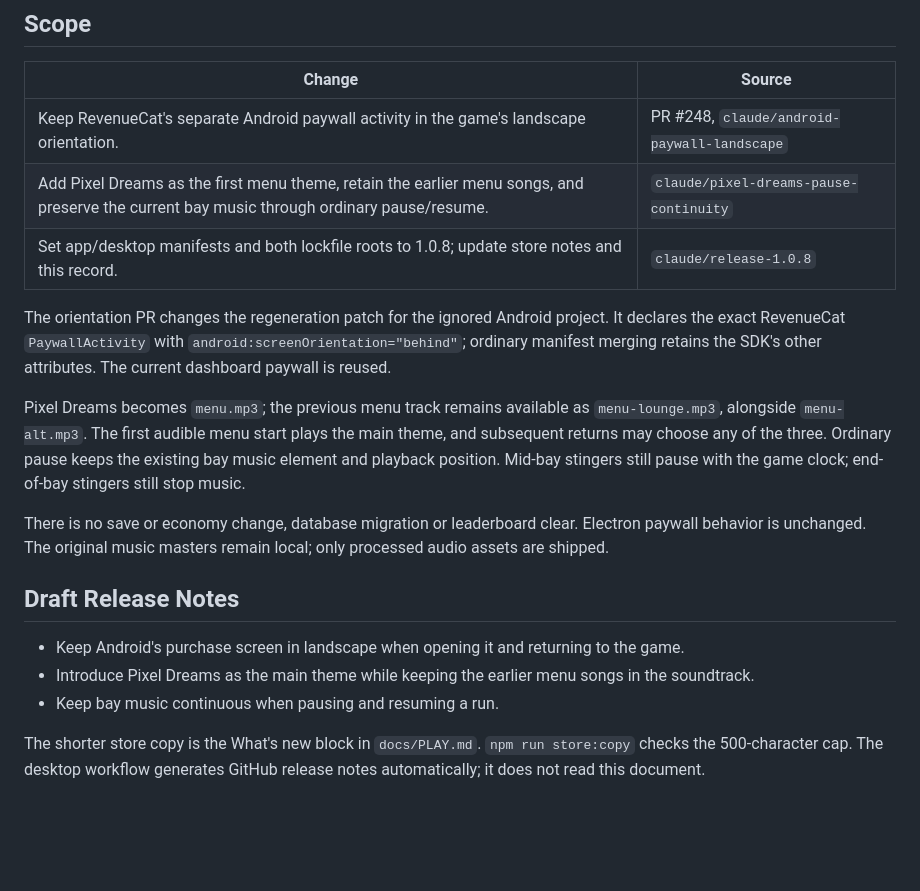
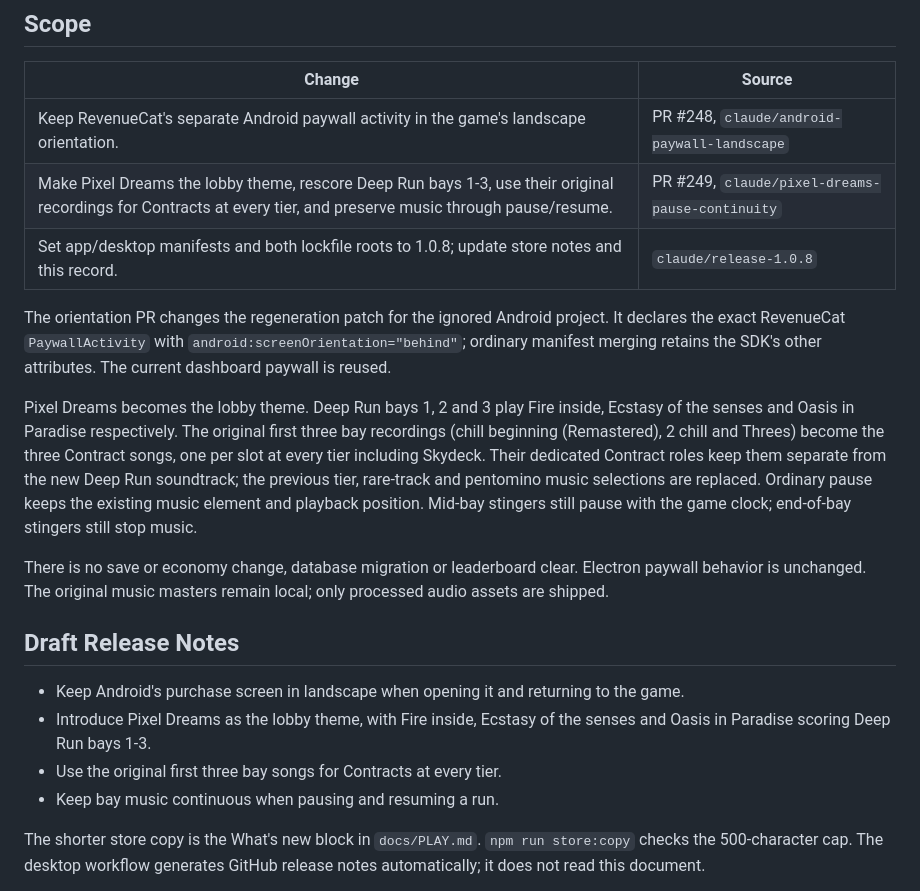
Before and after one commit to venetanji/tetrilaunch, a Markdown page: docs/releases/1.0.8.md, the part around the change. Rendered like a GitHub page; blank space fills up the shorter version.

Commit message:
Record the confirmed soundtrack roles for 1.0.8
The owner assigned Pixel Dreams to the lobby and Fire inside, Ecstasy of the senses and Oasis in Paradise to the opening three Deep Run bays. Contracts receive the original three recordings at every tier, including Skydeck, so the release notes must describe that fixed playlist instead of the earlier menu alternates.

Update the store copy to 329 of 500 characters. Both typechecks, all systems/API/trajectory tests, 3,795 UI-fit combinations with zero new/stale/grown baseline entries, the build and store-copy checks passed for this metadata change. Source integration and release approval remain pending.

```diff
--- a/docs/releases/1.0.8.md
+++ b/docs/releases/1.0.8.md
@@ -10,7 +10,7 @@ validated heads, test results and review status.
 | Change | Source |
 | --- | --- |
 | Keep RevenueCat's separate Android paywall activity in the game's landscape orientation. | PR #248, `claude/android-paywall-landscape` |
-| Add Pixel Dreams as the first menu theme, retain the earlier menu songs, and preserve the current bay music through ordinary pause/resume. | `claude/pixel-dreams-pause-continuity` |
+| Make Pixel Dreams the lobby theme, rescore Deep Run bays 1-3, use their original recordings for Contracts at every tier, and preserve music through pause/resume. | PR #249, `claude/pixel-dreams-pause-continuity` |
 | Set app/desktop manifests and both lockfile roots to 1.0.8; update store notes and this record. | `claude/release-1.0.8` |
 
 The orientation PR changes the regeneration patch for the ignored Android
@@ -18,10 +18,13 @@ project. It declares the exact RevenueCat `PaywallActivity` with
 `android:screenOrientation="behind"`; ordinary manifest merging retains the
 SDK's other attributes. The current dashboard paywall is reused.
 
-Pixel Dreams becomes `menu.mp3`; the previous menu track remains available as
-`menu-lounge.mp3`, alongside `menu-alt.mp3`. The first audible menu start plays
-the main theme, and subsequent returns may choose any of the three. Ordinary
-pause keeps the existing bay music element and playback position. Mid-bay
+Pixel Dreams becomes the lobby theme. Deep Run bays 1, 2 and 3 play Fire inside,
+Ecstasy of the senses and Oasis in Paradise respectively. The original first
+three bay recordings (chill beginning (Remastered), 2 chill and Threes) become
+the three Contract songs, one per slot at every tier including Skydeck. Their
+dedicated Contract roles keep them separate from the new Deep Run soundtrack;
+the previous tier, rare-track and pentomino music selections are replaced.
+Ordinary pause keeps the existing music element and playback position. Mid-bay
 stingers still pause with the game clock; end-of-bay stingers still stop music.
 
 There is no save or economy change, database migration or leaderboard clear.
@@ -32,8 +35,9 @@ only processed audio assets are shipped.
 
 - Keep Android's purchase screen in landscape when opening it and returning to
   the game.
-- Introduce Pixel Dreams as the main theme while keeping the earlier menu songs
-  in the soundtrack.
+- Introduce Pixel Dreams as the lobby theme, with Fire inside, Ecstasy of the
+  senses and Oasis in Paradise scoring Deep Run bays 1-3.
+- Use the original first three bay songs for Contracts at every tier.
 - Keep bay music continuous when pausing and resuming a run.
 
 The shorter store copy is the What's new block in `docs/PLAY.md`.
```
Also changed, not shown: docs/PLAY.md (+1 -1 lines).
